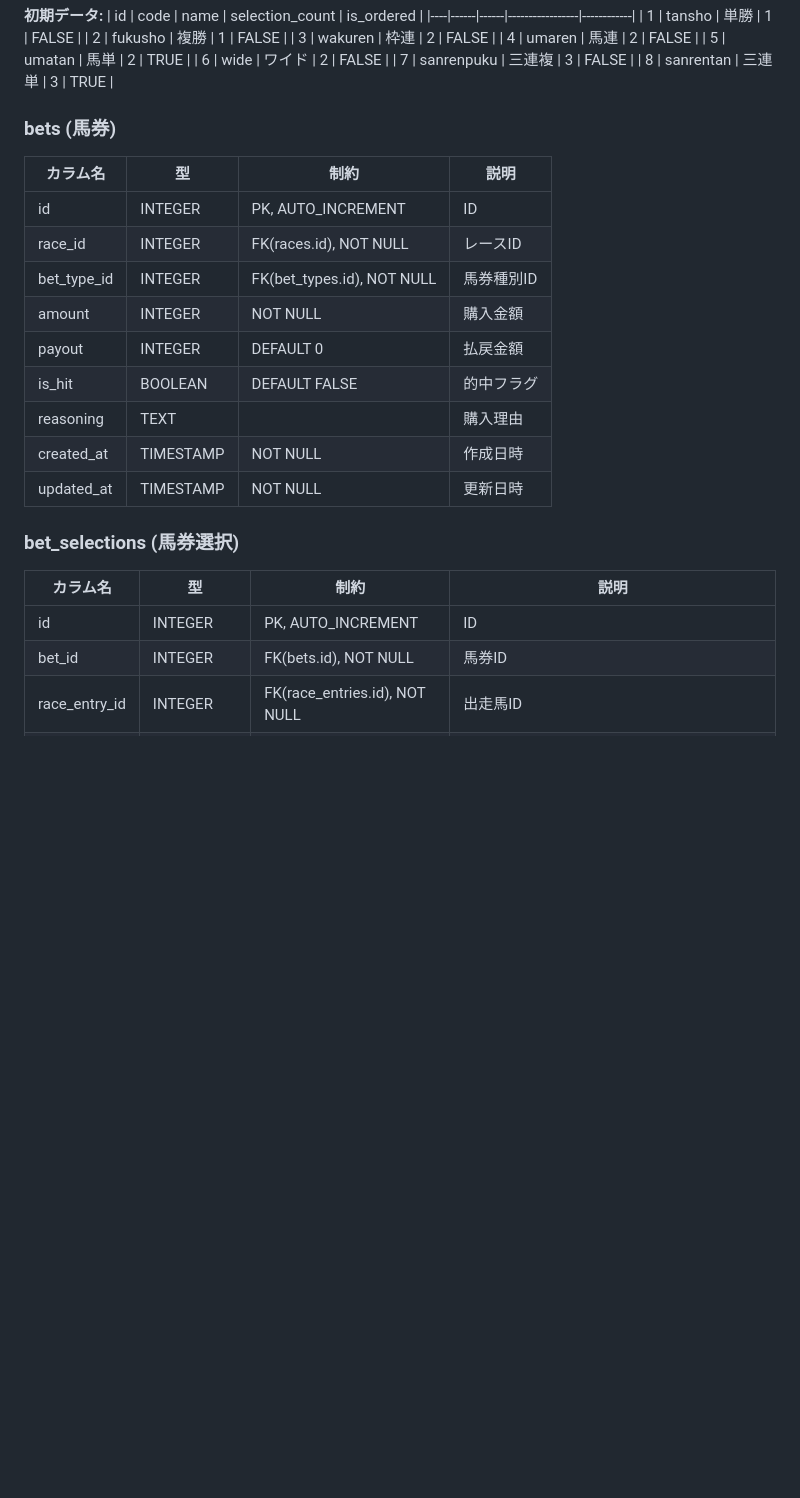
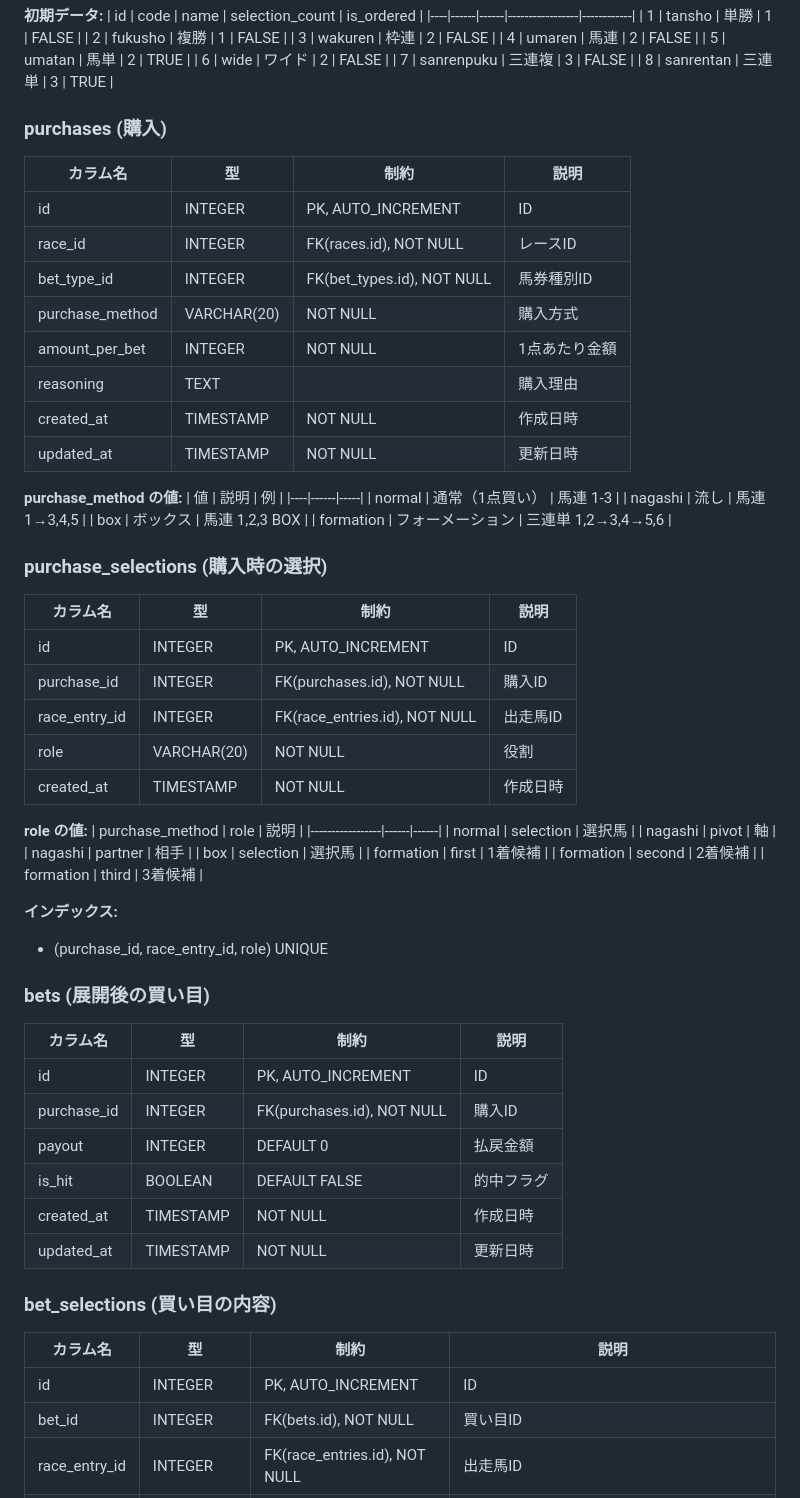
Before and after one commit to nakajima97/keiba-note, a Markdown page: docs/overviews/database-design.md, the part around one of its changes. GitHub-like rendering; blank space fills up the shorter version.

Commit message:
馬券購入テーブルを再設計
- betsをpurchases（購入単位）とbets（展開後の買い目）に分離
- purchase_selectionsテーブル追加（軸・相手などの役割を記録）
- bet_typesマスターテーブル追加（馬券種別を正規化）
- 流し・ボックス・フォーメーションの購入方式に対応
- bet_selectionsで過去に賭けた馬を追跡可能に

🤖 Generated with [Claude Code](https://claude.com/claude-code)

Co-Authored-By: Claude Opus 4.5 <noreply@anthropic.com>

```diff
--- a/docs/overviews/database-design.md
+++ b/docs/overviews/database-design.md
@@ -186,24 +202,64 @@ erDiagram
 | 7 | sanrenpuku | 三連複 | 3 | FALSE |
 | 8 | sanrentan | 三連単 | 3 | TRUE |
 
-### bets (馬券)
+### purchases (購入)
 | カラム名 | 型 | 制約 | 説明 |
 |---------|-----|------|------|
 | id | INTEGER | PK, AUTO_INCREMENT | ID |
 | race_id | INTEGER | FK(races.id), NOT NULL | レースID |
 | bet_type_id | INTEGER | FK(bet_types.id), NOT NULL | 馬券種別ID |
-| amount | INTEGER | NOT NULL | 購入金額 |
-| payout | INTEGER | DEFAULT 0 | 払戻金額 |
-| is_hit | BOOLEAN | DEFAULT FALSE | 的中フラグ |
+| purchase_method | VARCHAR(20) | NOT NULL | 購入方式 |
+| amount_per_bet | INTEGER | NOT NULL | 1点あたり金額 |
 | reasoning | TEXT | | 購入理由 |
 | created_at | TIMESTAMP | NOT NULL | 作成日時 |
 | updated_at | TIMESTAMP | NOT NULL | 更新日時 |
 
-### bet_selections (馬券選択)
+**purchase_method の値:**
+| 値 | 説明 | 例 |
+|----|------|-----|
+| normal | 通常（1点買い） | 馬連 1-3 |
+| nagashi | 流し | 馬連 1→3,4,5 |
+| box | ボックス | 馬連 1,2,3 BOX |
+| formation | フォーメーション | 三連単 1,2→3,4→5,6 |
+
+### purchase_selections (購入時の選択)
 | カラム名 | 型 | 制約 | 説明 |
 |---------|-----|------|------|
 | id | INTEGER | PK, AUTO_INCREMENT | ID |
-| bet_id | INTEGER | FK(bets.id), NOT NULL | 馬券ID |
+| purchase_id | INTEGER | FK(purchases.id), NOT NULL | 購入ID |
+| race_entry_id | INTEGER | FK(race_entries.id), NOT NULL | 出走馬ID |
+| role | VARCHAR(20) | NOT NULL | 役割 |
+| created_at | TIMESTAMP | NOT NULL | 作成日時 |
+
+**role の値:**
+| purchase_method | role | 説明 |
+|-----------------|------|------|
+| normal | selection | 選択馬 |
+| nagashi | pivot | 軸 |
+| nagashi | partner | 相手 |
+| box | selection | 選択馬 |
+| formation | first | 1着候補 |
+| formation | second | 2着候補 |
+| formation | third | 3着候補 |
+
+**インデックス:**
+- (purchase_id, race_entry_id, role) UNIQUE
+
+### bets (展開後の買い目)
+| カラム名 | 型 | 制約 | 説明 |
+|---------|-----|------|------|
+| id | INTEGER | PK, AUTO_INCREMENT | ID |
+| purchase_id | INTEGER | FK(purchases.id), NOT NULL | 購入ID |
+| payout | INTEGER | DEFAULT 0 | 払戻金額 |
+| is_hit | BOOLEAN | DEFAULT FALSE | 的中フラグ |
+| created_at | TIMESTAMP | NOT NULL | 作成日時 |
+| updated_at | TIMESTAMP | NOT NULL | 更新日時 |
+
+### bet_selections (買い目の内容)
+| カラム名 | 型 | 制約 | 説明 |
+|---------|-----|------|------|
+| id | INTEGER | PK, AUTO_INCREMENT | ID |
+| bet_id | INTEGER | FK(bets.id), NOT NULL | 買い目ID |
 | race_entry_id | INTEGER | FK(race_entries.id), NOT NULL | 出走馬ID |
 | position | INTEGER | | 順位位置(馬単・三連単用: 1=1着, 2=2着, 3=3着、順不同の場合はNULL) |
 | created_at | TIMESTAMP | NOT NULL | 作成日時 |
```
Also changed, not shown: other parts of docs/overviews/database-design.md (+21 -5 lines).
